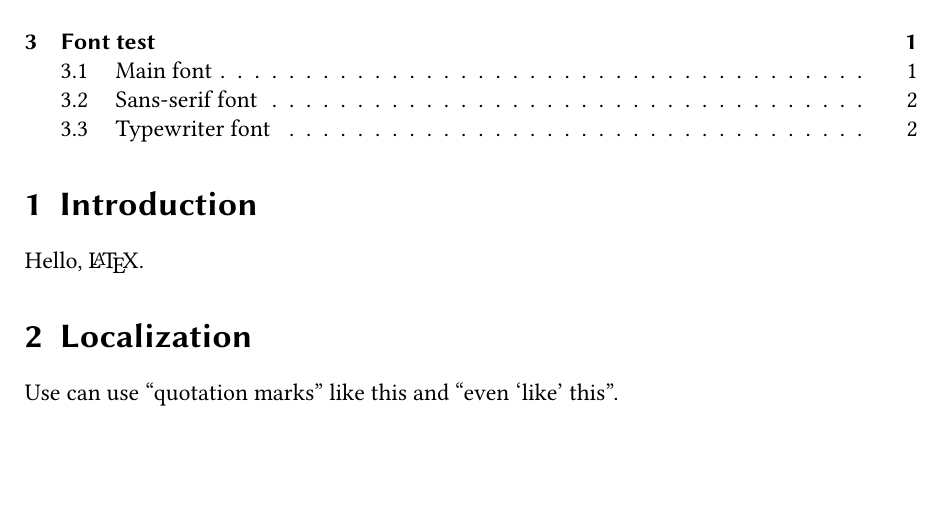
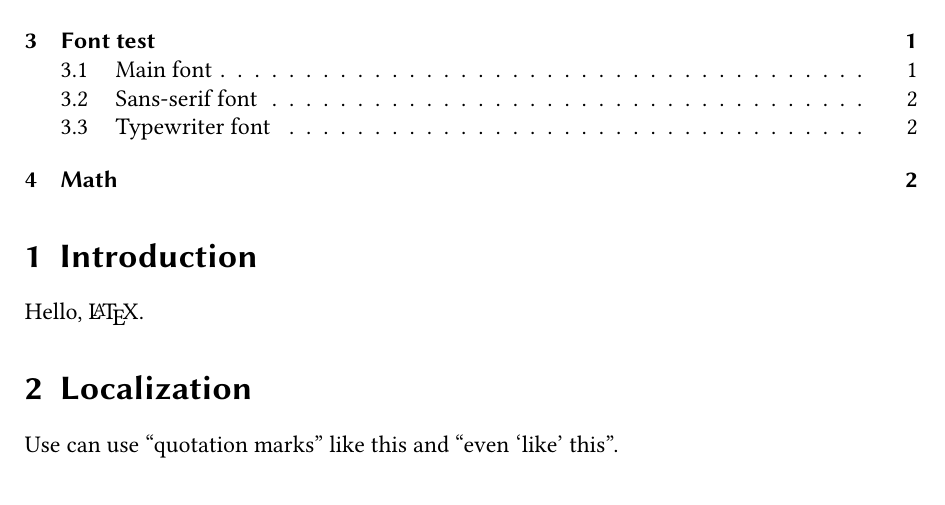
Before and after one commit to jessestricker/ample, a LaTeX document (root.tex, which reads template/commands.sty, template/packages.sty): part of page 1 of 2, cut so that both start at the same text, the shorter picture padded with empty space. Compiled offline with XeLaTeX.

Commit message:
feat: use math package, add math commands

```diff
--- a/template/commands.sty
+++ b/template/commands.sty
@@ -6,3 +6,22 @@
 
 % ==============================================================================
 % math mode commands
+
+% constant symbols
+\NewDocumentCommand\const{m}{\symup{#1}}
+\NewDocumentCommand\e{}{\const{e}}
+\RenewDocumentCommand\i{}{\const{i}}
+\AtBeginDocument{
+  \NewCommandCopy\vpi\pi
+  \RenewDocumentCommand\pi{}{\const{π}}
+  \NewCommandCopy\vtau\tau
+  \RenewDocumentCommand\tau{}{\const{τ}}
+}
+
+% vectors, matrices, tensors
+\NewCommandCopy\arrow\vec
+\AtBeginDocument{
+  \RenewDocumentCommand\vec{m}{\symbf{\MakeLowercase{#1}}}
+}
+\NewDocumentCommand\mat{m}{\symbf{\MakeUppercase{#1}}}
+\NewDocumentCommand\ten{m}{\symbfsf{\MakeUppercase{#1}}}
--- a/template/packages.sty
+++ b/template/packages.sty
@@ -1,3 +1,6 @@
+% math
+\RequirePackage[math-style=ISO]{unicode-math}
+
 % fonts
 \RequirePackage[mono=false]{libertinus-otf}
 \RequirePackage{packages/jetbrains-mono/jetbrains-mono}
```
Also changed, not shown: root.tex (+12 -0 lines).
